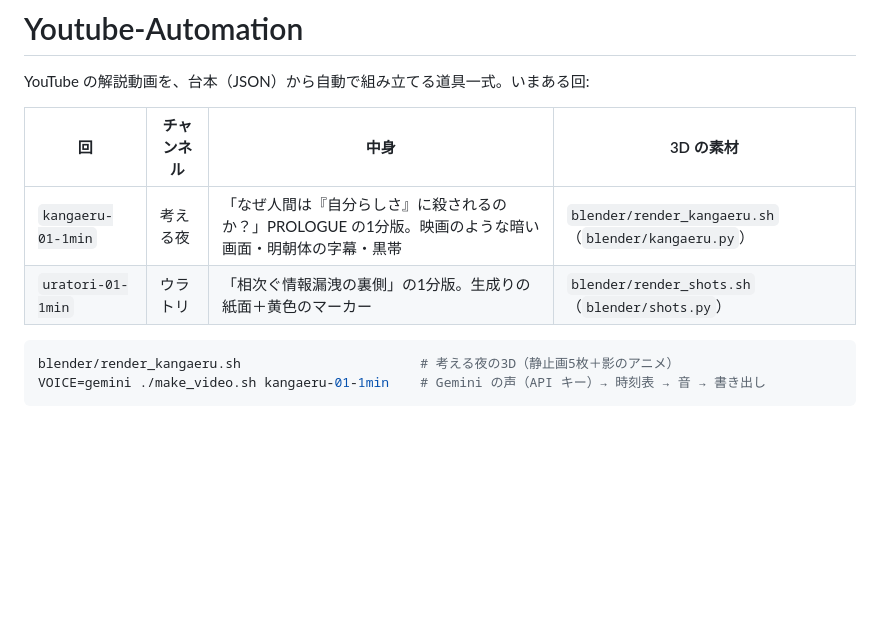
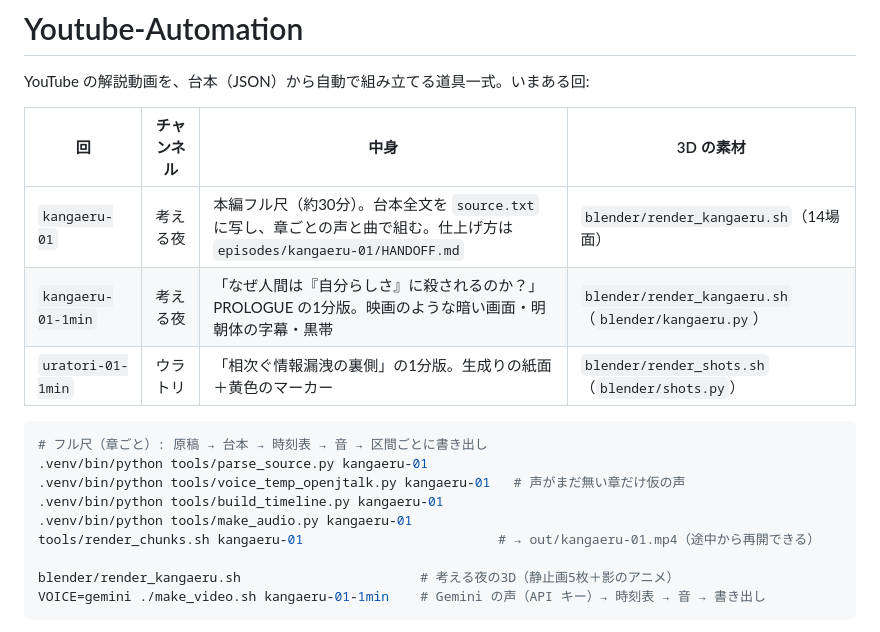
Before and after one commit to kawataro0831-hash/Youtube-Automation, a Markdown page: README.md, the part around the change. GitHub-like rendering; blank space fills up the shorter version.

Commit message:
README: 考える夜 #01 フル尺の作り方を追記
Co-Authored-By: Claude Opus 5.5 <noreply@anthropic.com>
Claude-Session: https://claude.ai/code/session_01QtsT4eN7WfU3DTYudt7oMq

````diff
--- a/README.md
+++ b/README.md
@@ -4,10 +4,18 @@ YouTube の解説動画を、台本（JSON）から自動で組み立てる道
 
 | 回 | チャンネル | 中身 | 3D の素材 |
 |---|---|---|---|
+| `kangaeru-01` | 考える夜 | 本編フル尺（約30分）。台本全文を `source.txt` に写し、章ごとの声と曲で組む。仕上げ方は `episodes/kangaeru-01/HANDOFF.md` | `blender/render_kangaeru.sh`（14場面） |
 | `kangaeru-01-1min` | 考える夜 | 「なぜ人間は『自分らしさ』に殺されるのか？」PROLOGUE の1分版。映画のような暗い画面・明朝体の字幕・黒帯 | `blender/render_kangaeru.sh`（`blender/kangaeru.py`） |
 | `uratori-01-1min` | ウラトリ | 「相次ぐ情報漏洩の裏側」の1分版。生成りの紙面＋黄色のマーカー | `blender/render_shots.sh`（`blender/shots.py`） |
 
 ```bash
+# フル尺（章ごと）: 原稿 → 台本 → 時刻表 → 音 → 区間ごとに書き出し
+.venv/bin/python tools/parse_source.py kangaeru-01
+.venv/bin/python tools/voice_temp_openjtalk.py kangaeru-01   # 声がまだ無い章だけ仮の声
+.venv/bin/python tools/build_timeline.py kangaeru-01
+.venv/bin/python tools/make_audio.py kangaeru-01
+tools/render_chunks.sh kangaeru-01                         # → out/kangaeru-01.mp4（途中から再開できる）
+
 blender/render_kangaeru.sh                       # 考える夜の3D（静止画5枚＋影のアニメ）
 VOICE=gemini ./make_video.sh kangaeru-01-1min    # Gemini の声（API キー）→ 時刻表 → 音 → 書き出し
 ```
````
